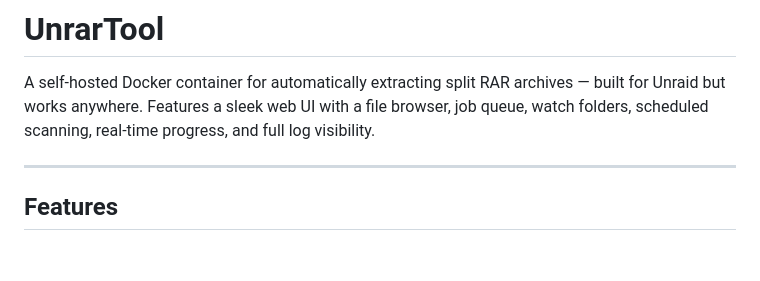
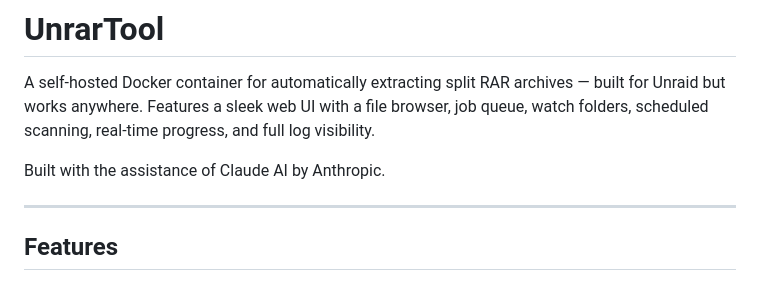
Before and after one commit to hythamjurdi/unrartool, a Markdown page: README.md, the part around the change. GitHub-like rendering; blank space fills up the shorter version.

```diff
--- a/README.md
+++ b/README.md
@@ -1,6 +1,8 @@
 # UnrarTool
 
 A self-hosted Docker container for automatically extracting split RAR archives — built for Unraid but works anywhere. Features a sleek web UI with a file browser, job queue, watch folders, scheduled scanning, real-time progress, and full log visibility.
+
+Built with the assistance of Claude AI by Anthropic.
 
 ---
 
```
